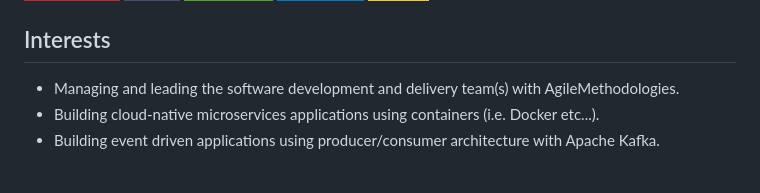
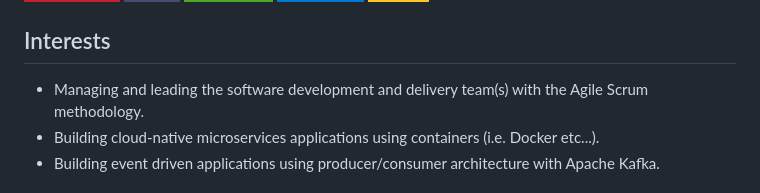
Before and after one commit to lyes-sefiane/lyes-sefiane, a Markdown page: README.md, the part around the change. Drawn GitHub-style; badges without logos.

```diff
--- a/README.md
+++ b/README.md
@@ -90,7 +90,7 @@
 ![Linux](https://img.shields.io/badge/Linux-FCC624.svg?style=for-the-badge&logo=Linux&logoColor=black)
 
 ## Interests
-- Managing and leading the software development and delivery team(s) with AgileMethodologies.
+- Managing and leading the software development and delivery team(s) with the Agile Scrum methodology.
 - Building cloud-native microservices applications using containers (i.e. Docker etc...).
 - Building event driven applications using producer/consumer architecture with Apache Kafka.
 
```
